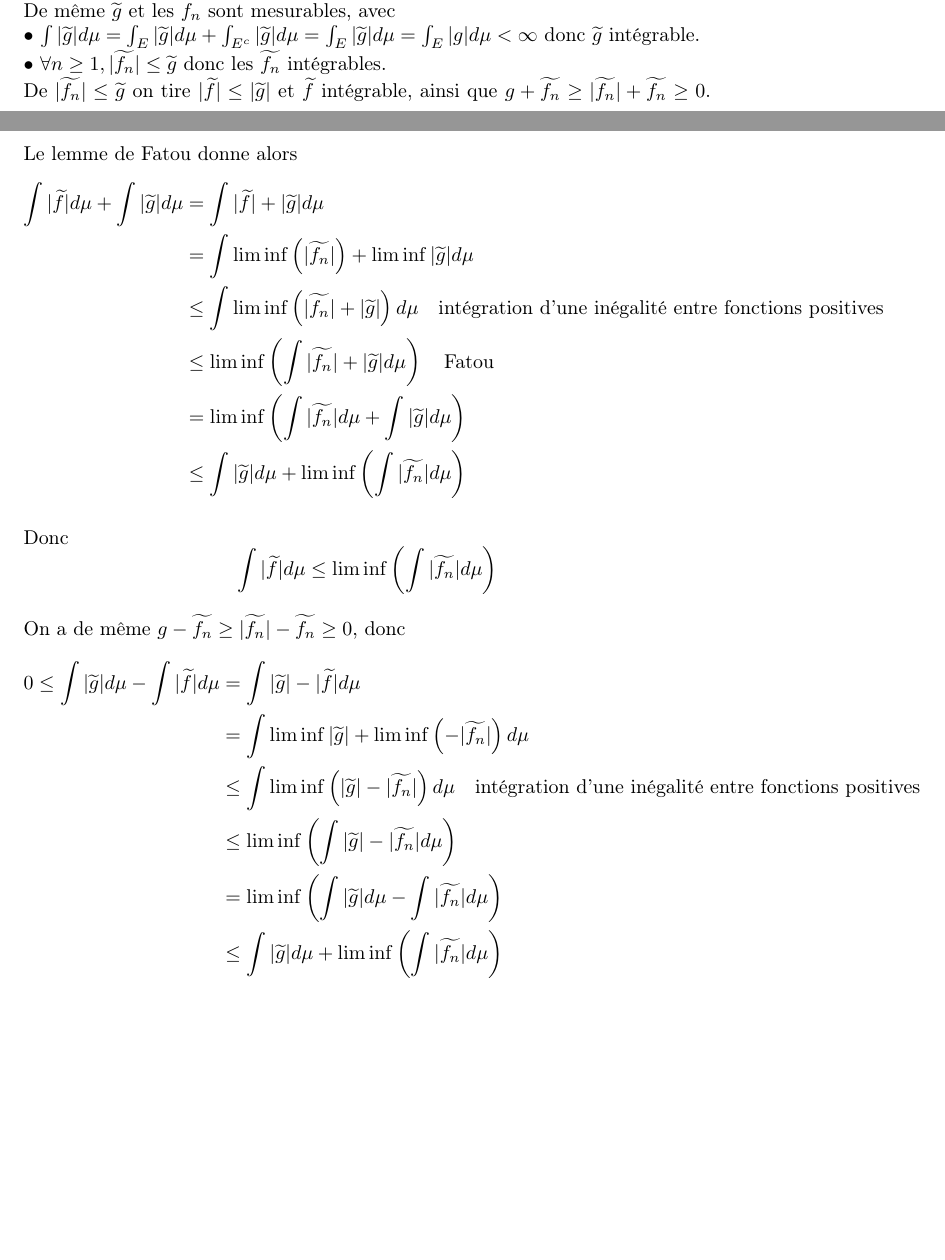
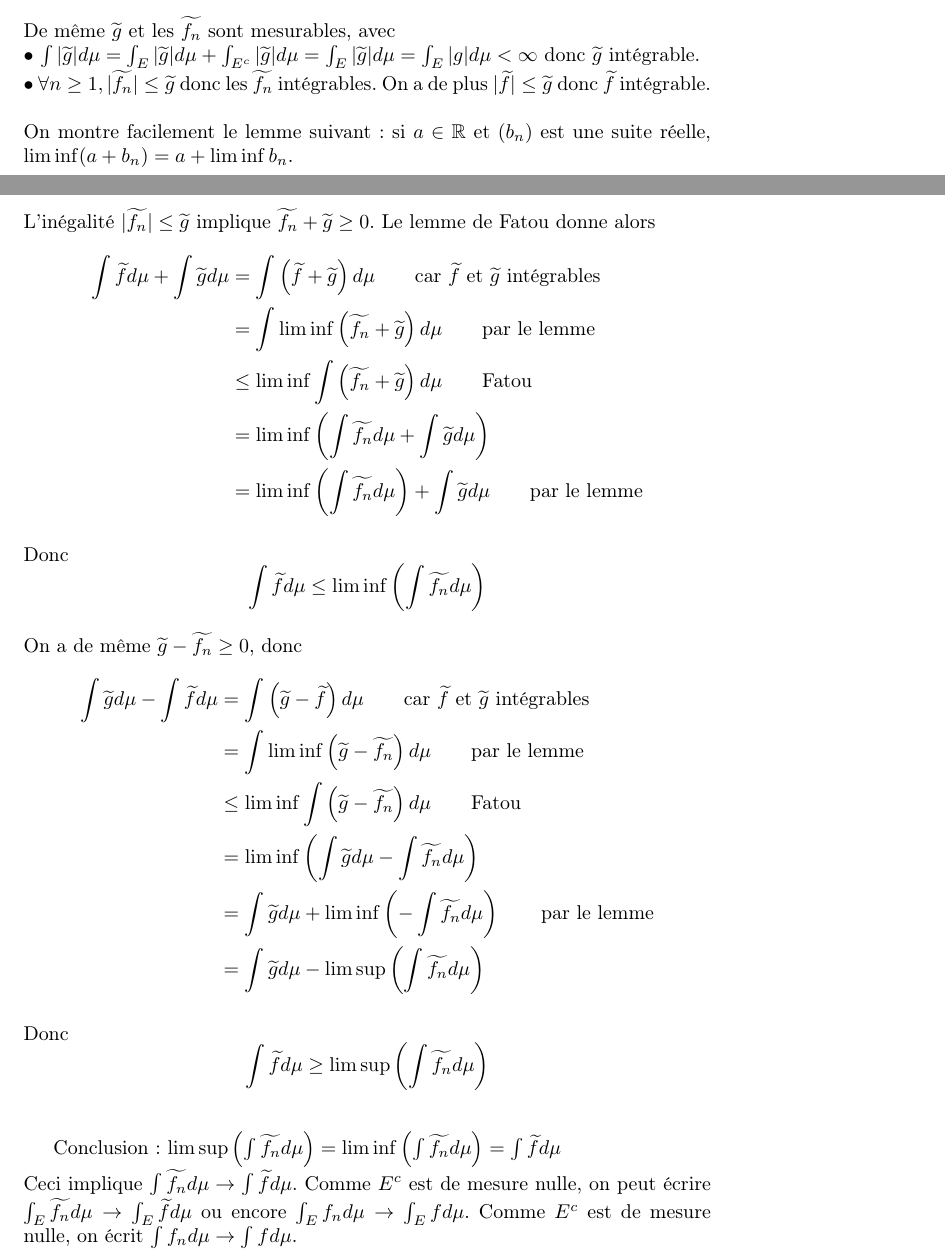
Before and after one commit to gabsens/LatexMesure, a LaTeX document (convdom.tex): two parts of pages 1 and 2 of 2, joined at a grey line, cut so that both start at the same text, the shorter picture padded with empty space. Compiled offline with pdfLaTeX.

Commit message:
fin démo

```diff
--- a/convdom.tex
+++ b/convdom.tex
@@ -54,25 +54,30 @@ On définit également  $$\begin{aligned}
 \end{aligned}$$\newline
 De même $\widetilde{g}$ et les $\widetilde{f_n}$ sont mesurables, avec \newline
 $\bullet$ $\int |\widetilde{g}| d\mu  = \int_E  |\widetilde{g}| d\mu + \int_{E^c}  |\widetilde{g}| d\mu =\int_E  |\widetilde{g}| d\mu = \int_E  |g| d\mu <\infty $ donc $\widetilde{g}$ intégrable. \newline
-$\bullet$ $\forall n\geq 1, |\widetilde{f_n}|\leq \widetilde{g}$ donc les $\widetilde{f_n}$ intégrables. \newline
-De $ |\widetilde{f_n}|\leq \widetilde{g}$ on tire  $|\widetilde{f}|\leq |\widetilde{g}|$ et $\widetilde{f}$ intégrable, ainsi que $g+\widetilde{f_n}\geq |\widetilde{f_n}| +\widetilde{f_n} \geq 0$. Le lemme de Fatou donne alors $$\begin{aligned} \int |\widetilde{f}| d\mu + \int |\widetilde{g}| d\mu
-&=  \int |\widetilde{f}| +  |\widetilde{g}| d\mu \\
-&= \int \liminf \left(|\widetilde{f_n}|\right) +  \liminf|\widetilde{g}| d\mu\\
-&\leq \int \liminf \left( |\widetilde{f_n}| +  |\widetilde{g}| \right)d\mu \quad \text{intégration d'une inégalité entre fonctions positives} \\
-&\leq \liminf\left(  \int |\widetilde{f_n}| +  |\widetilde{g}| d\mu \right) \quad \text{Fatou }\\
-&= \liminf\left(  \int |\widetilde{f_n}| d\mu  +  \int |\widetilde{g}| d\mu \right) \\
-&\leq \int |\widetilde{g}| d\mu + \liminf \left( \int  |\widetilde{f_n}| d\mu\right)
+$\bullet$ $\forall n\geq 1, |\widetilde{f_n}|\leq \widetilde{g}$ donc les $\widetilde{f_n}$ intégrables. On a de plus $|\widetilde{f}|\leq \widetilde{g} $ donc $\widetilde{f}$ intégrable. \newline \newline
+On montre facilement le lemme suivant: si $a\in \mathbb R$ et $(b_n)$ est une suite réelle, $\liminf (a+b_n) =a + \liminf b_n$. \newline
+L'inégalité $|\widetilde{f_n}|\leq \widetilde{g}$ implique $\widetilde{f_n} + \widetilde{g}\geq 0$.
+Le lemme de Fatou donne alors $$\begin{aligned} \int \widetilde{f} d\mu + \int \widetilde{g} d\mu
+&=  \int \left(\widetilde{f} +  \widetilde{g}\right) d\mu \quad \quad \text{car $\widetilde{f}$ et $\widetilde{g}$ intégrables}\\
+&= \int \liminf \left(\widetilde{f_n} + \widetilde{g} \right) d\mu \quad \quad \text{par le lemme}\\
+&\leq \liminf  \int \left(\widetilde{f_n} + \widetilde{g} \right) d\mu  \quad \quad \text{Fatou }\\
+&= \liminf\left(  \int \widetilde{f_n} d\mu  +  \int \widetilde{g} d\mu \right) \\
+&= \liminf\left(  \int \widetilde{f_n} d\mu  \right) + \int \widetilde{g} d\mu \quad \quad \text{par le lemme}
 \end{aligned}$$\newline
-Donc $$ \int |\widetilde{f}| d\mu \leq \liminf \left( \int  |\widetilde{f_n}| d\mu\right)$$\newline
-On a de même $g-\widetilde{f_n}\geq |\widetilde{f_n}| -\widetilde{f_n} \geq 0$, donc
-$$\begin{aligned} 0 \leq  \int |\widetilde{g}| d\mu - \int |\widetilde{f}| d\mu
-&=  \int |\widetilde{g}| -  |\widetilde{f}| d\mu \\
-&= \int \liminf|\widetilde{g}| + \liminf \left(-|\widetilde{f_n}|\right)  d\mu\\
-&\leq \int \liminf \left( |\widetilde{g}| -  |\widetilde{f_n}| \right)d\mu \quad \text{intégration d'une inégalité entre fonctions positives}  \\
-&\leq \liminf\left(  \int |\widetilde{g}| -  |\widetilde{f_n}| d\mu \right) \\
-&= \liminf\left(  \int |\widetilde{g}| d\mu  -  \int |\widetilde{f_n}| d\mu \right) \\
-&\leq \int |\widetilde{g}| d\mu + \liminf \left( \int  |\widetilde{f_n}| d\mu\right)
-\end{aligned}$$
+Donc $$ \int \widetilde{f} d\mu \leq \liminf \left( \int  \widetilde{f_n} d\mu\right)$$\newline
+On a de même $\widetilde{g}-\widetilde{f_n}\geq 0$, donc
+$$\begin{aligned} \int \widetilde{g} d\mu - \int \widetilde{f} d\mu
+&=  \int \left(\widetilde{g} -  \widetilde{f}\right) d\mu \quad \quad \text{car $\widetilde{f}$ et $\widetilde{g}$ intégrables}\\
+&= \int \liminf \left(\widetilde{g} - \widetilde{f_n} \right) d\mu \quad \quad \text{par le lemme}\\
+&\leq \liminf  \int \left(\widetilde{g} - \widetilde{f_n} \right) d\mu  \quad \quad \text{Fatou }\\
+&= \liminf\left(  \int \widetilde{g} d\mu  - \int \widetilde{f_n} d\mu \right) \\
+&=  \int \widetilde{g} d\mu   + \liminf\left( -\int \widetilde{f_n} d\mu\right) \quad \quad \text{par le lemme}\\
+&=  \int \widetilde{g} d\mu   - \limsup\left( \int \widetilde{f_n} d\mu\right)
+\end{aligned}$$\newline
+Donc $$ \int \widetilde{f} d\mu \geq \limsup \left( \int  \widetilde{f_n} d\mu\right)$$\newline
+
+Conclusion: $\limsup \left( \int  \widetilde{f_n} d\mu\right) = \liminf \left( \int  \widetilde{f_n} d\mu\right) = \int \widetilde{f} d\mu$ \newline
+Ceci implique $\int \widetilde{f_n} d\mu \to \int \widetilde{f} d\mu$. Comme $E^c$ est de mesure nulle, on peut écrire $\int_E \widetilde{f_n} d\mu \to \int_E \widetilde{f} d\mu$ ou encore $\int_E f_n d\mu \to \int_E f d\mu$. Comme $E^c$ est de mesure nulle, on écrit $\int f_n d\mu \to \int f d\mu$.
 
 
 \end{document}
```
Also changed, not shown: convdom.pdf, 3 other files.
